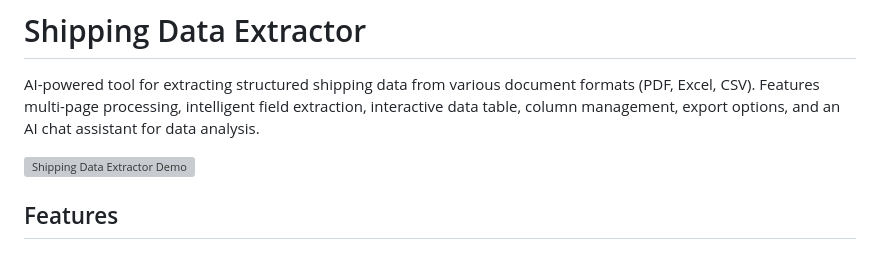
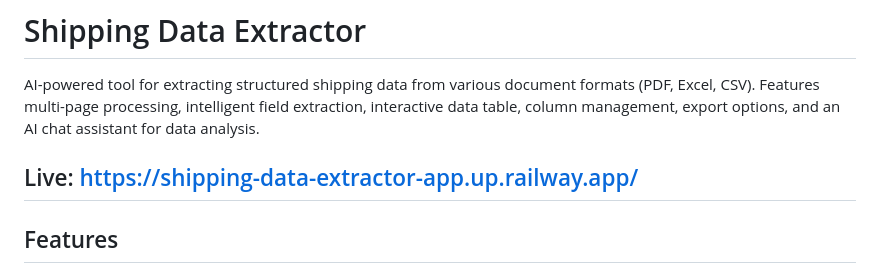
Before and after one commit to ShawonBarman/shipping-data-extractor, a Markdown page: README.md, the part around the change. GitHub-like rendering; grey boxes are pictures that could not be loaded.

```diff
--- a/README.md
+++ b/README.md
@@ -2,7 +2,7 @@
 
 AI-powered tool for extracting structured shipping data from various document formats (PDF, Excel, CSV). Features multi-page processing, intelligent field extraction, interactive data table, column management, export options, and an AI chat assistant for data analysis.
 
-![Shipping Data Extractor Demo](https://shipping-data-extractor-app.up.railway.app)
+## Live: https://shipping-data-extractor-app.up.railway.app/
 
 ## Features
 
```
